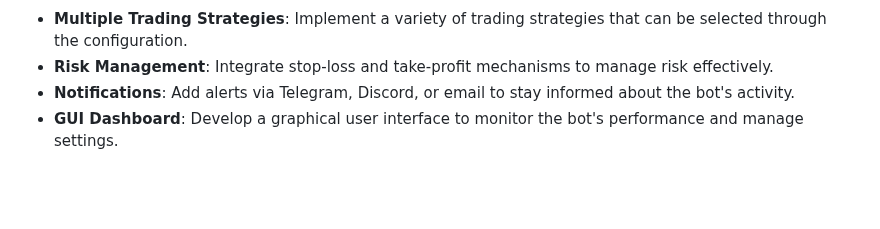
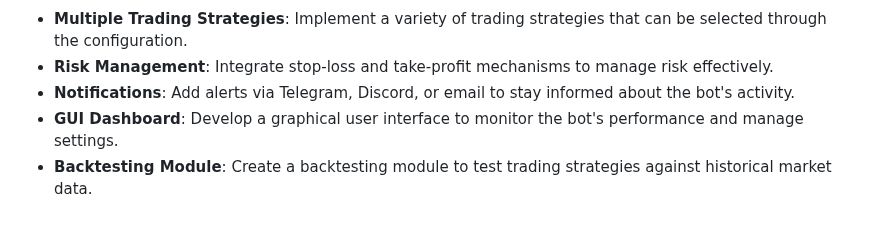
Before and after one commit to medhinibr/Binance-Trade-Bot, a Markdown page: Readme.md, the part around the change. GitHub-like rendering; blank space fills up the shorter version.

```diff
--- a/Readme.md
+++ b/Readme.md
@@ -132,3 +132,4 @@ This project can be extended with additional features to create a more robust tr
 -   **Risk Management**: Integrate stop-loss and take-profit mechanisms to manage risk effectively.
 -   **Notifications**: Add alerts via Telegram, Discord, or email to stay informed about the bot's activity.
 -   **GUI Dashboard**: Develop a graphical user interface to monitor the bot's performance and manage settings.
+-   **Backtesting Module**: Create a backtesting module to test trading strategies against historical market data.
```
